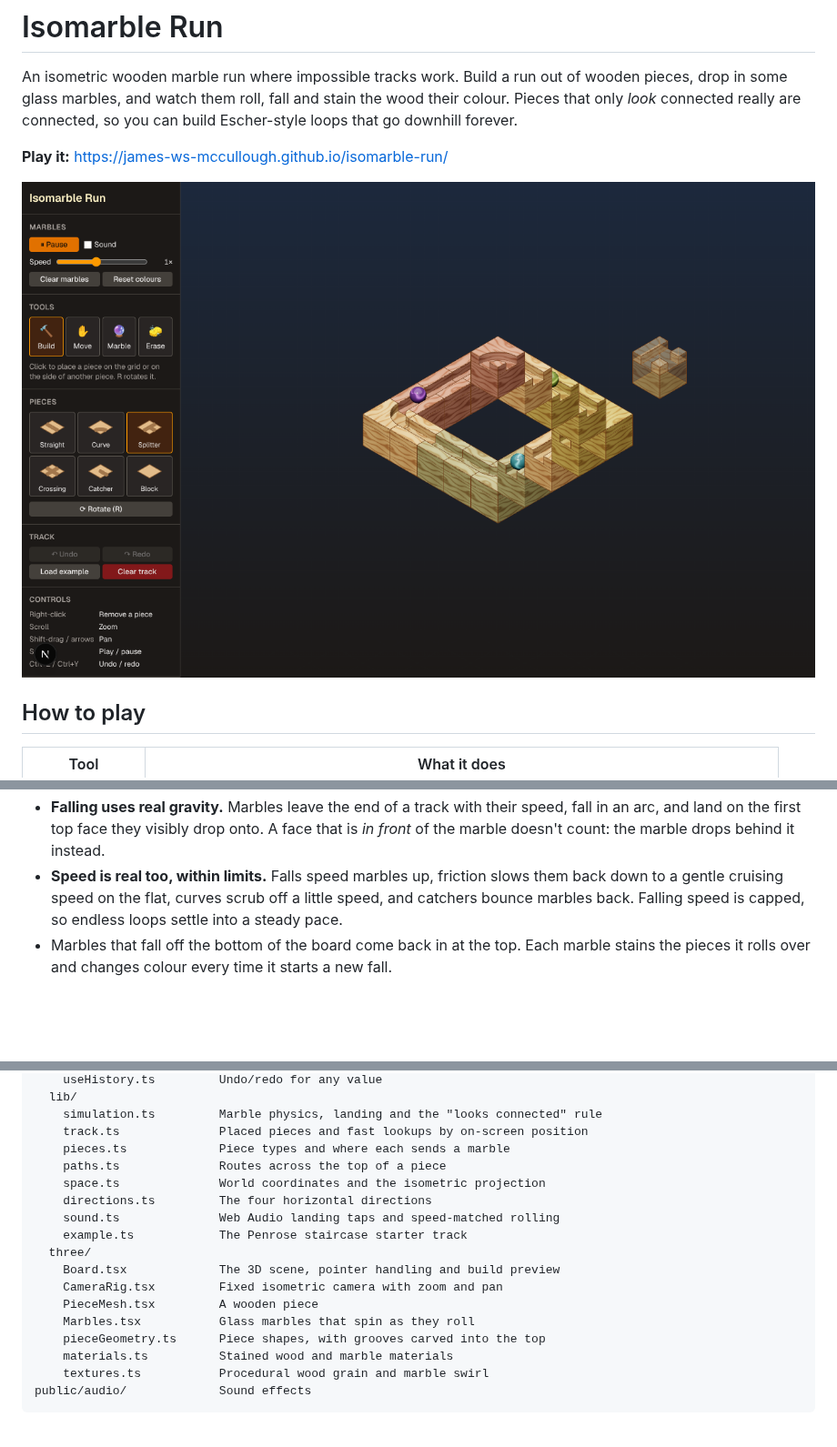
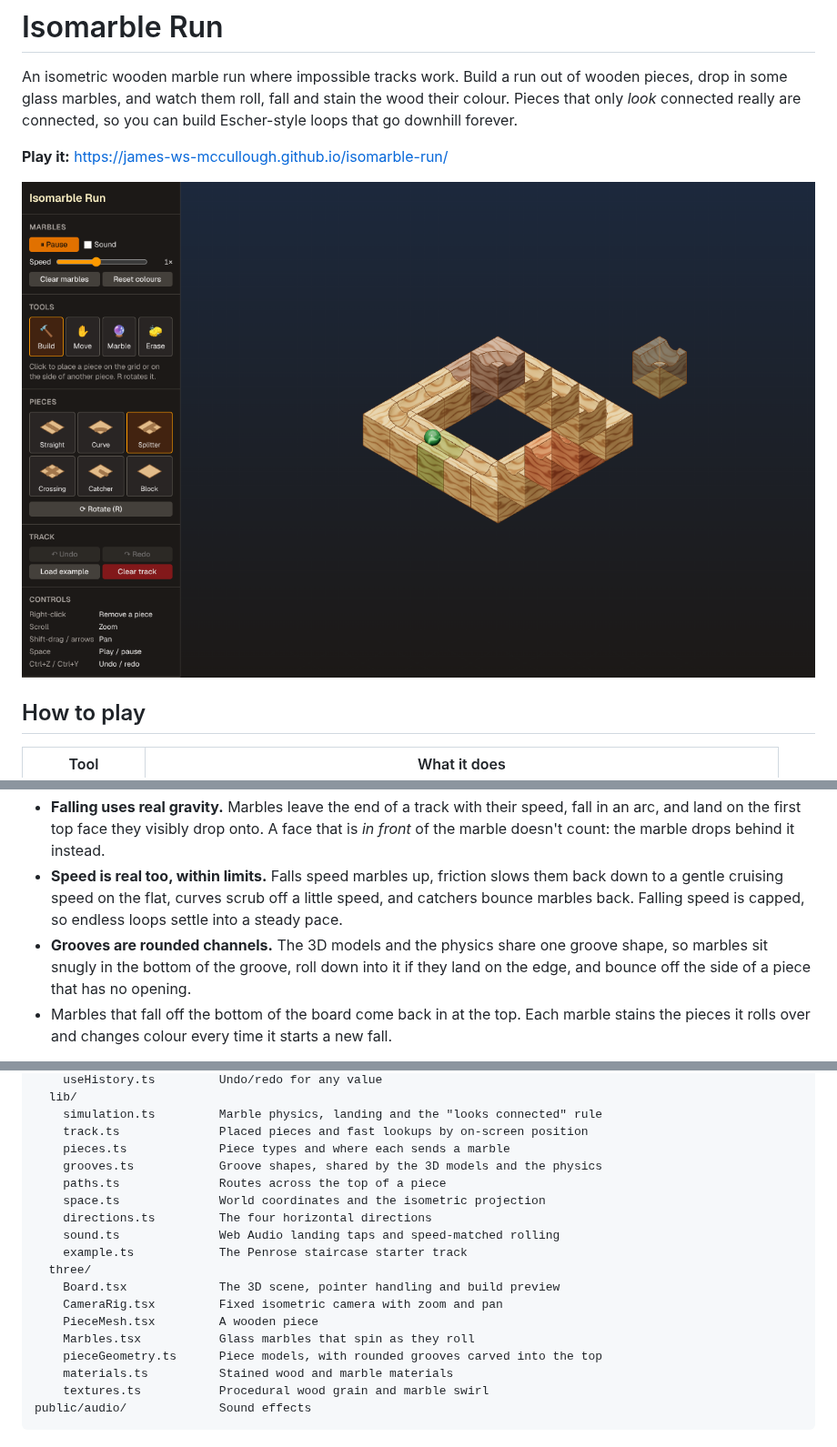
Before and after one commit to James-WS-McCullough/isomarble-run, a Markdown page: README.md, 3 parts joined by grey strips. Shown at 91% size. Rendered like a GitHub page; pictures changed too: docs/screenshot.png; blank space fills up the shorter version.

```diff
--- a/README.md
+++ b/README.md
@@ -56,6 +56,7 @@ The world is a real 3D grid (x and y across, z up), drawn with a true isometric
 - **"If it looks connected, it is connected."** When a marble reaches the edge of a piece, it rolls onto any piece whose opening lines up on screen, at whatever depth it really is. The marble slides along your line of sight to get there, which is invisible from this camera.
 - **Falling uses real gravity.** Marbles leave the end of a track with their speed, fall in an arc, and land on the first top face they visibly drop onto. A face that is *in front* of the marble doesn't count: the marble drops behind it instead.
 - **Speed is real too, within limits.** Falls speed marbles up, friction slows them back down to a gentle cruising speed on the flat, curves scrub off a little speed, and catchers bounce marbles back. Falling speed is capped, so endless loops settle into a steady pace.
+- **Grooves are rounded channels.** The 3D models and the physics share one groove shape, so marbles sit snugly in the bottom of the groove, roll down into it if they land on the edge, and bounce off the side of a piece that has no opening.
 - Marbles that fall off the bottom of the board come back in at the top. Each marble stains the pieces it rolls over and changes colour every time it starts a new fall.
 
 Everything is drawn with [three.js](https://threejs.org) via [React Three Fiber](https://r3f.docs.pmnd.rs). The wood and marble textures are generated in code, so there are no image files to download.
@@ -75,6 +76,7 @@ src/
     simulation.ts         Marble physics, landing and the "looks connected" rule
     track.ts              Placed pieces and fast lookups by on-screen position
     pieces.ts             Piece types and where each sends a marble
+    grooves.ts            Groove shapes, shared by the 3D models and the physics
     paths.ts              Routes across the top of a piece
     space.ts              World coordinates and the isometric projection
     directions.ts         The four horizontal directions
@@ -85,7 +87,7 @@ src/
     CameraRig.tsx         Fixed isometric camera with zoom and pan
     PieceMesh.tsx         A wooden piece
     Marbles.tsx           Glass marbles that spin as they roll
-    pieceGeometry.ts      Piece shapes, with grooves carved into the top
+    pieceGeometry.ts      Piece models, with rounded grooves carved into the top
     materials.ts          Stained wood and marble materials
     textures.ts           Procedural wood grain and marble swirl
 public/audio/             Sound effects
```
Also changed, not shown: 9 other files.
